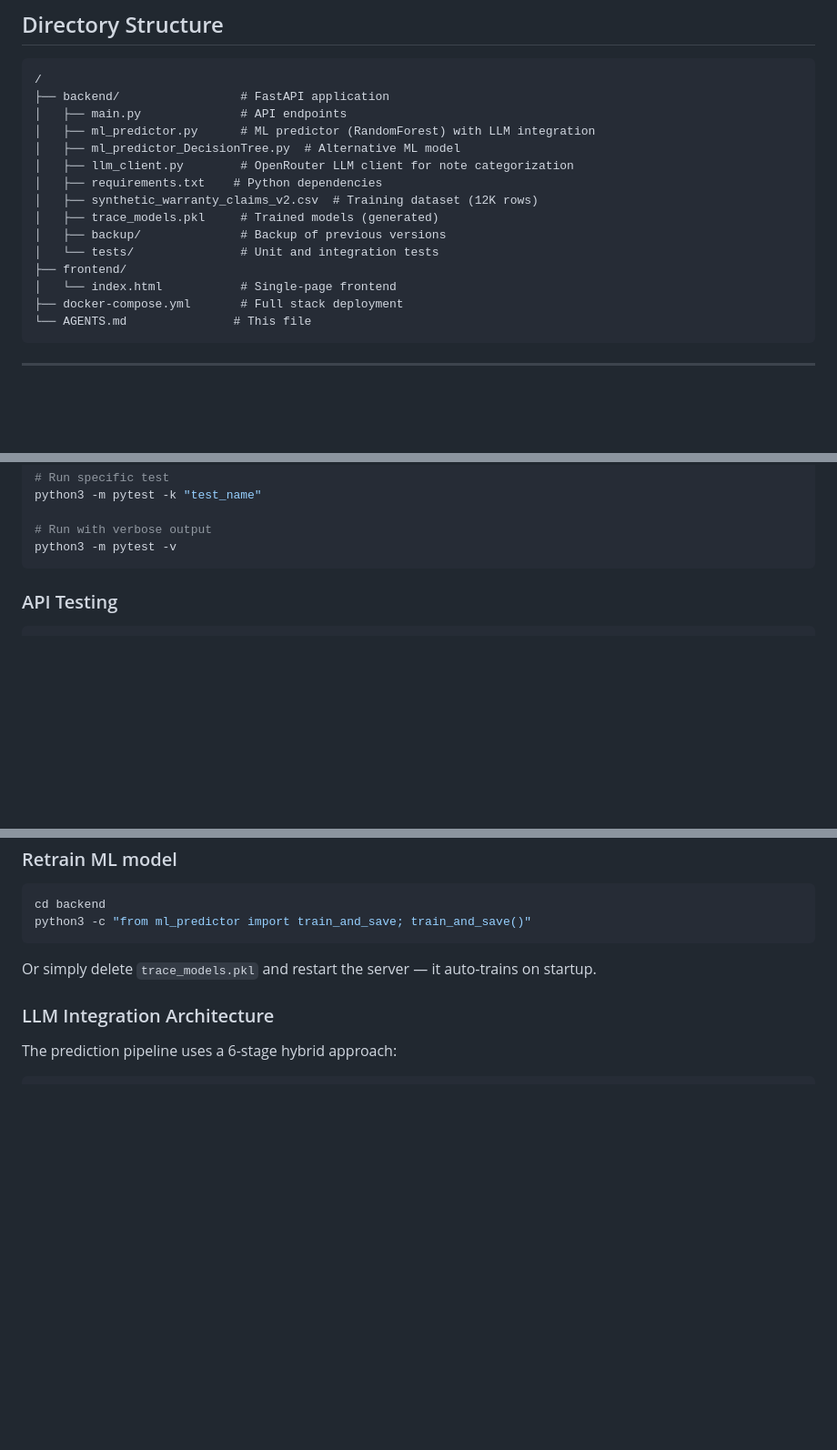
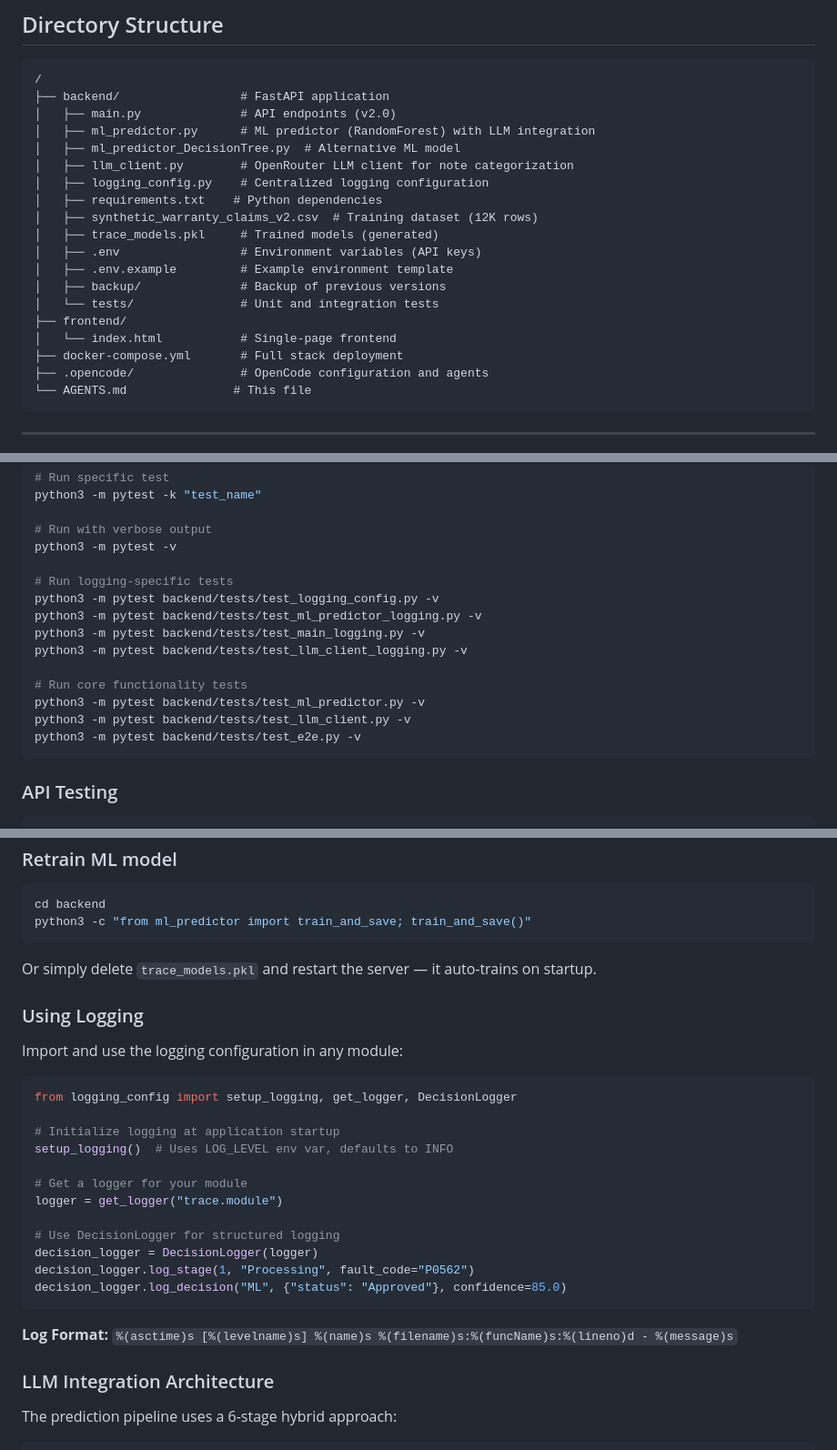
Before and after one commit to NotTheRealRohit/TRACE, a Markdown page: AGENTS.md, 3 parts joined by grey strips. Shown at 91% size. Rendered like a GitHub page; blank space fills up the shorter version.

Commit message:
Update AGENTS.md with current project state including logging configuration

````diff
--- a/AGENTS.md
+++ b/AGENTS.md
@@ -13,18 +13,22 @@
 ```
 /
 ├── backend/                 # FastAPI application
-│   ├── main.py              # API endpoints
+│   ├── main.py              # API endpoints (v2.0)
 │   ├── ml_predictor.py      # ML predictor (RandomForest) with LLM integration
 │   ├── ml_predictor_DecisionTree.py  # Alternative ML model
 │   ├── llm_client.py        # OpenRouter LLM client for note categorization
+│   ├── logging_config.py    # Centralized logging configuration
 │   ├── requirements.txt    # Python dependencies
 │   ├── synthetic_warranty_claims_v2.csv  # Training dataset (12K rows)
 │   ├── trace_models.pkl     # Trained models (generated)
+│   ├── .env                 # Environment variables (API keys)
+│   ├── .env.example         # Example environment template
 │   ├── backup/              # Backup of previous versions
 │   └── tests/               # Unit and integration tests
 ├── frontend/
 │   └── index.html           # Single-page frontend
 ├── docker-compose.yml       # Full stack deployment
+├── .opencode/               # OpenCode configuration and agents
 └── AGENTS.md               # This file
 ```
 
@@ -91,6 +97,17 @@ python3 -m pytest -k "test_name"
 
 # Run with verbose output
 python3 -m pytest -v
+
+# Run logging-specific tests
+python3 -m pytest backend/tests/test_logging_config.py -v
+python3 -m pytest backend/tests/test_ml_predictor_logging.py -v
+python3 -m pytest backend/tests/test_main_logging.py -v
+python3 -m pytest backend/tests/test_llm_client_logging.py -v
+
+# Run core functionality tests
+python3 -m pytest backend/tests/test_ml_predictor.py -v
+python3 -m pytest backend/tests/test_llm_client.py -v
+python3 -m pytest backend/tests/test_e2e.py -v
 ```
 
 ### API Testing
@@ -311,6 +328,27 @@ python3 -c "from ml_predictor import train_and_save; train_and_save()"
 
 Or simply delete `trace_models.pkl` and restart the server — it auto-trains on startup.
 
+### Using Logging
+
+Import and use the logging configuration in any module:
+
+```python
+from logging_config import setup_logging, get_logger, DecisionLogger
+
+# Initialize logging at application startup
+setup_logging()  # Uses LOG_LEVEL env var, defaults to INFO
+
+# Get a logger for your module
+logger = get_logger("trace.module")
+
+# Use DecisionLogger for structured logging
+decision_logger = DecisionLogger(logger)
+decision_logger.log_stage(1, "Processing", fault_code="P0562")
+decision_logger.log_decision("ML", {"status": "Approved"}, confidence=85.0)
+```
+
+**Log Format:** `%(asctime)s [%(levelname)s] %(name)s %(filename)s:%(funcName)s:%(lineno)d - %(message)s`
+
 ### LLM Integration Architecture
 
 The prediction pipeline uses a 6-stage hybrid approach:
````
Also changed, not shown: other parts of AGENTS.md (+3 -1 lines), PROJECT_INFO.md (added, +302 -0 lines).
